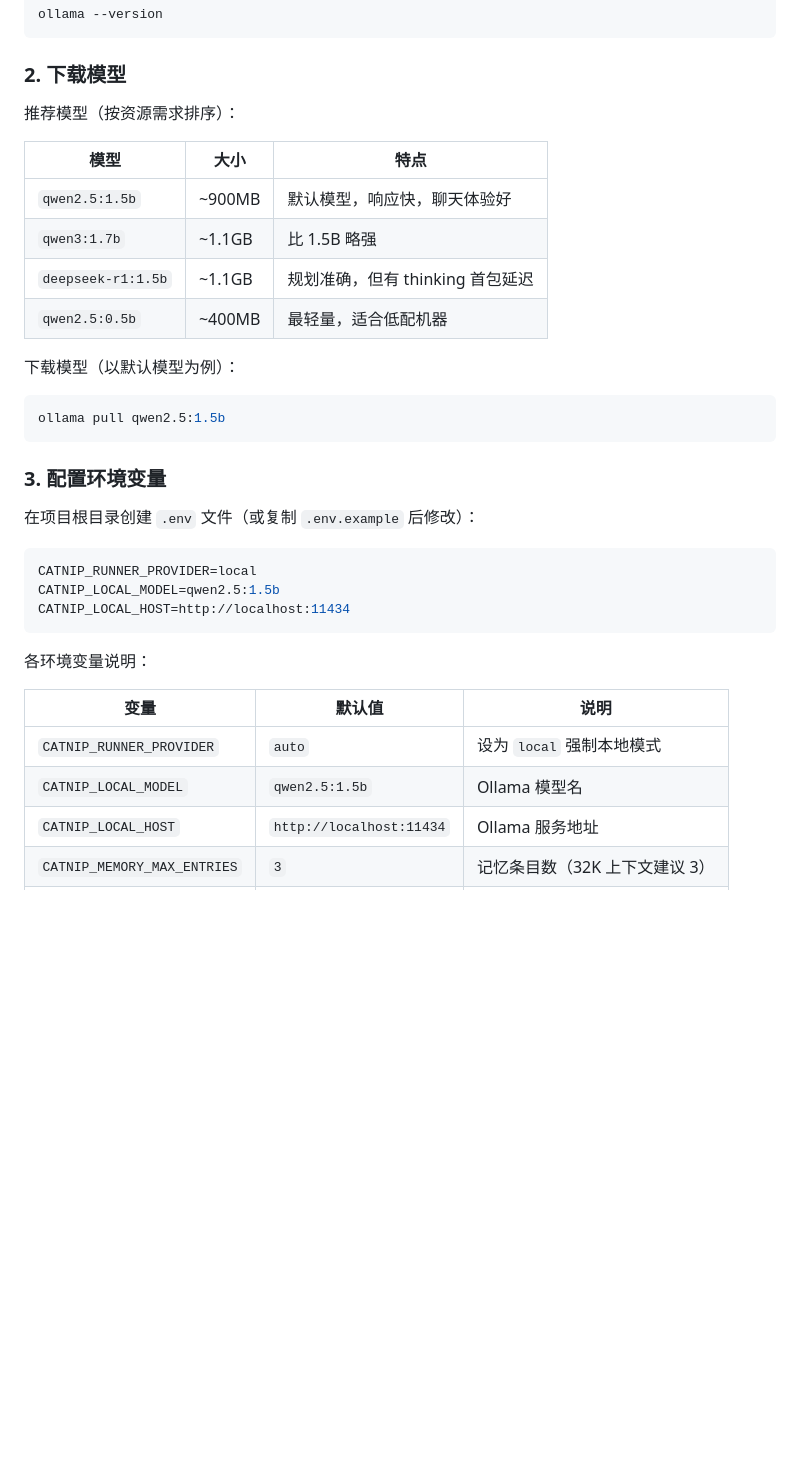
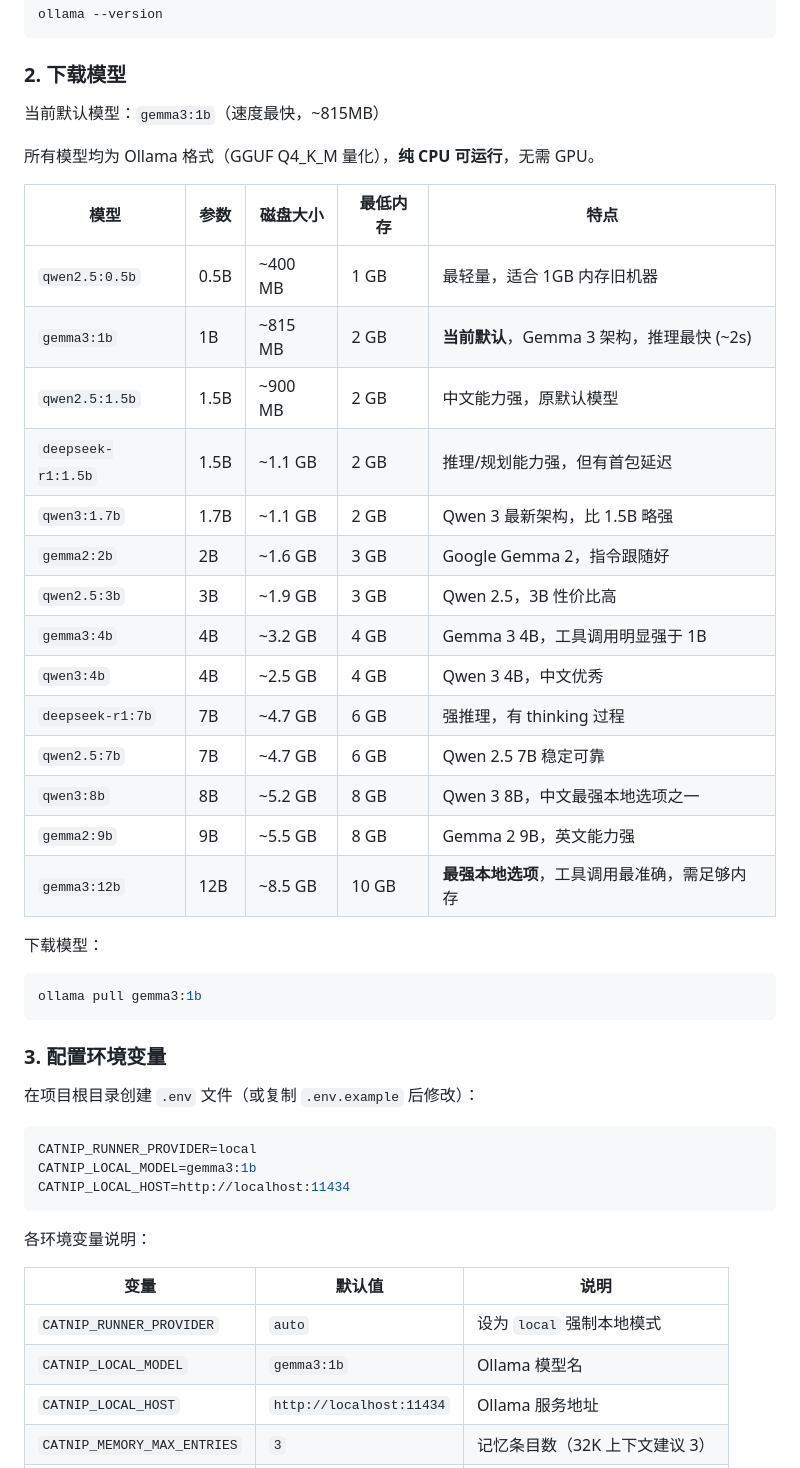
Before and after one commit to howtio/catnipmvp, a Markdown page: README.md, the part around the change. Drawn GitHub-style; blank space fills up the shorter version.

Commit message:
docs: update README with comprehensive CPU model comparison table
- Add 14 Ollama models tiered by memory (1GB-10GB)
- Include Gemma 3 (1B/4B/12B), Gemma 2 (2B/9B), Qwen (0.5B-8B),
  DeepSeek-R1 (1.5B/7B) families with params, disk size, min RAM
- Update default model references from qwen2.5:1.5b to gemma3:1b

Co-Authored-By: Claude Opus 4.7 <noreply@anthropic.com>

````diff
--- a/README.md
+++ b/README.md
@@ -18,19 +18,31 @@ ollama --version
 
 ### 2. 下载模型
 
-推荐模型（按资源需求排序）：
+当前默认模型：`gemma3:1b`（速度最快，~815MB）
 
-| 模型 | 大小 | 特点 |
-|------|------|------|
-| `qwen2.5:1.5b` | ~900MB | 默认模型，响应快，聊天体验好 |
-| `qwen3:1.7b` | ~1.1GB | 比 1.5B 略强 |
-| `deepseek-r1:1.5b` | ~1.1GB | 规划准确，但有 thinking 首包延迟 |
-| `qwen2.5:0.5b` | ~400MB | 最轻量，适合低配机器 |
+所有模型均为 Ollama 格式（GGUF Q4_K_M 量化），**纯 CPU 可运行**，无需 GPU。
 
-下载模型（以默认模型为例）：
+| 模型 | 参数 | 磁盘大小 | 最低内存 | 特点 |
+|------|------|----------|----------|------|
+| `qwen2.5:0.5b` | 0.5B | ~400 MB | 1 GB | 最轻量，适合 1GB 内存旧机器 |
+| `gemma3:1b` | 1B | ~815 MB | 2 GB | **当前默认**，Gemma 3 架构，推理最快 (~2s) |
+| `qwen2.5:1.5b` | 1.5B | ~900 MB | 2 GB | 中文能力强，原默认模型 |
+| `deepseek-r1:1.5b` | 1.5B | ~1.1 GB | 2 GB | 推理/规划能力强，但有首包延迟 |
+| `qwen3:1.7b` | 1.7B | ~1.1 GB | 2 GB | Qwen 3 最新架构，比 1.5B 略强 |
+| `gemma2:2b` | 2B | ~1.6 GB | 3 GB | Google Gemma 2，指令跟随好 |
+| `qwen2.5:3b` | 3B | ~1.9 GB | 3 GB | Qwen 2.5，3B 性价比高 |
+| `gemma3:4b` | 4B | ~3.2 GB | 4 GB | Gemma 3 4B，工具调用明显强于 1B |
+| `qwen3:4b` | 4B | ~2.5 GB | 4 GB | Qwen 3 4B，中文优秀 |
+| `deepseek-r1:7b` | 7B | ~4.7 GB | 6 GB | 强推理，有 thinking 过程 |
+| `qwen2.5:7b` | 7B | ~4.7 GB | 6 GB | Qwen 2.5 7B 稳定可靠 |
+| `qwen3:8b` | 8B | ~5.2 GB | 8 GB | Qwen 3 8B，中文最强本地选项之一 |
+| `gemma2:9b` | 9B | ~5.5 GB | 8 GB | Gemma 2 9B，英文能力强 |
+| `gemma3:12b` | 12B | ~8.5 GB | 10 GB | **最强本地选项**，工具调用最准确，需足够内存 |
+
+下载模型：
 
 ```powershell
-ollama pull qwen2.5:1.5b
+ollama pull gemma3:1b
 ```
 
 ### 3. 配置环境变量
@@ -39,7 +51,7 @@ ollama pull qwen2.5:1.5b
 
 ```ini
 CATNIP_RUNNER_PROVIDER=local
-CATNIP_LOCAL_MODEL=qwen2.5:1.5b
+CATNIP_LOCAL_MODEL=gemma3:1b
 CATNIP_LOCAL_HOST=http://localhost:11434
 ```
 
@@ -48,7 +60,7 @@ CATNIP_LOCAL_HOST=http://localhost:11434
 | 变量 | 默认值 | 说明 |
 |------|--------|------|
 | `CATNIP_RUNNER_PROVIDER` | `auto` | 设为 `local` 强制本地模式 |
-| `CATNIP_LOCAL_MODEL` | `qwen2.5:1.5b` | Ollama 模型名 |
+| `CATNIP_LOCAL_MODEL` | `gemma3:1b` | Ollama 模型名 |
 | `CATNIP_LOCAL_HOST` | `http://localhost:11434` | Ollama 服务地址 |
 | `CATNIP_MEMORY_MAX_ENTRIES` | `3` | 记忆条目数（32K 上下文建议 3） |
 | `CATNIP_RUNNER_MAX_STEPS` | `10` | 最大工具调用步数 |
````
